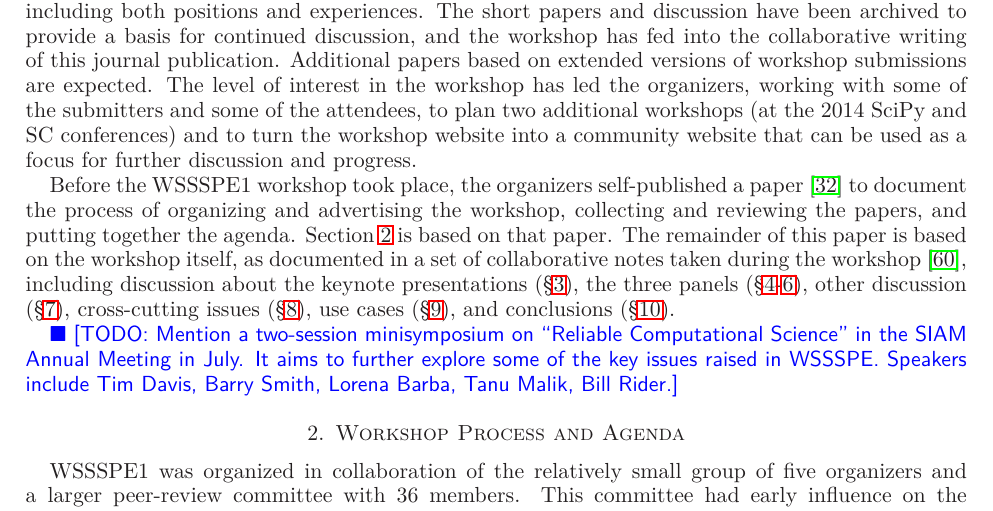
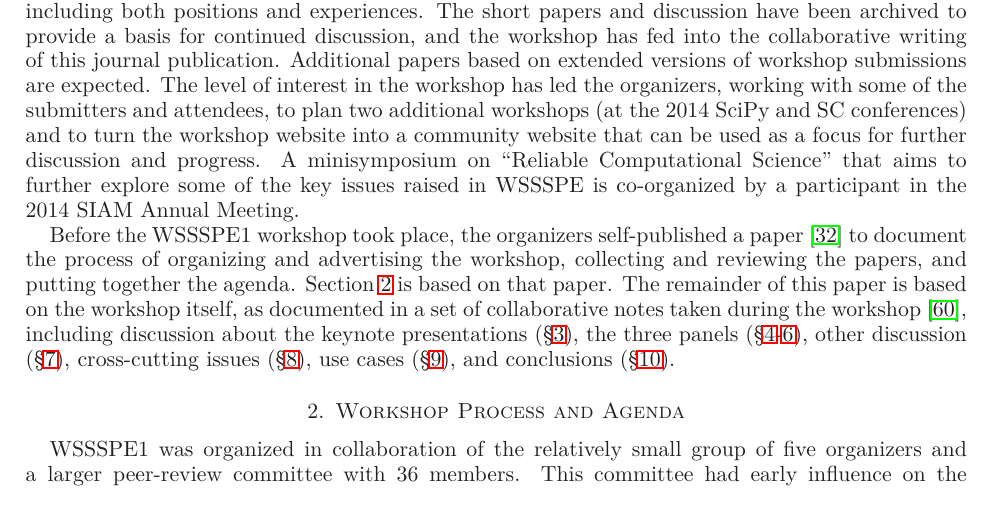
Before and after one commit to WSSSPE/meetings, a LaTeX paper (WSSSPE1_report/WSSSPE1_summary_report.tex): part of page 3 of 15, cut so that both start at the same text. Compiled offline with LaTeX, dvips and Ghostscript.

Commit message:
Refined Section 1. Intro

```diff
--- a/WSSSPE1_report/WSSSPE1_summary_report.tex
+++ b/WSSSPE1_report/WSSSPE1_summary_report.tex
@@ -165,10 +165,13 @@ provide a basis for continued discussion, and the workshop has fed
 into the collaborative writing of this journal publication.
 Additional papers based on extended versions of workshop submissions
 are expected.  The level of interest in the workshop has led the
-organizers, working with some of the submitters and some of the
-attendees, to plan two additional workshops (at the 2014 SciPy and SC
-conferences) and to turn the workshop website into a community website
-that can be used as a focus for further discussion and progress.
+organizers, working with some of the submitters and attendees, to plan
+two additional workshops (at the 2014 SciPy and SC conferences) and to
+turn the workshop website into a community website that can be used as
+a focus for further discussion and progress.  A minisymposium on
+``Reliable Computational Science'' that aims to further explore some
+of the key issues raised in WSSSPE is co-organized by a participant in
+the 2014 SIAM Annual Meeting.
 
 Before the WSSSPE1 workshop took place, the organizers self-published
 a paper~\cite{WSSSPE1-pre-report} to document the process of
@@ -182,11 +185,6 @@ panels (\S\ref{sec:devel}-\ref{sec:community}), other discussion
 (\S\ref{sec:other}), cross-cutting issues (\S\ref{sec:cross-cutting}),
 use cases (\S\ref{sec:use-cases}), and conclusions
 (\S\ref{sec:conclusions}).
-
-\todo{Mention a two-session minisymposium on ``Reliable Computational
-  Science'' in the SIAM Annual Meeting in July. It aims to further
-  explore some of the key issues raised in WSSSPE. Speakers include
-  Tim Davis, Barry Smith, Lorena Barba, Tanu Malik, Bill Rider.}
 
 \section{Workshop Process and Agenda} \label{sec:process}
 
```
